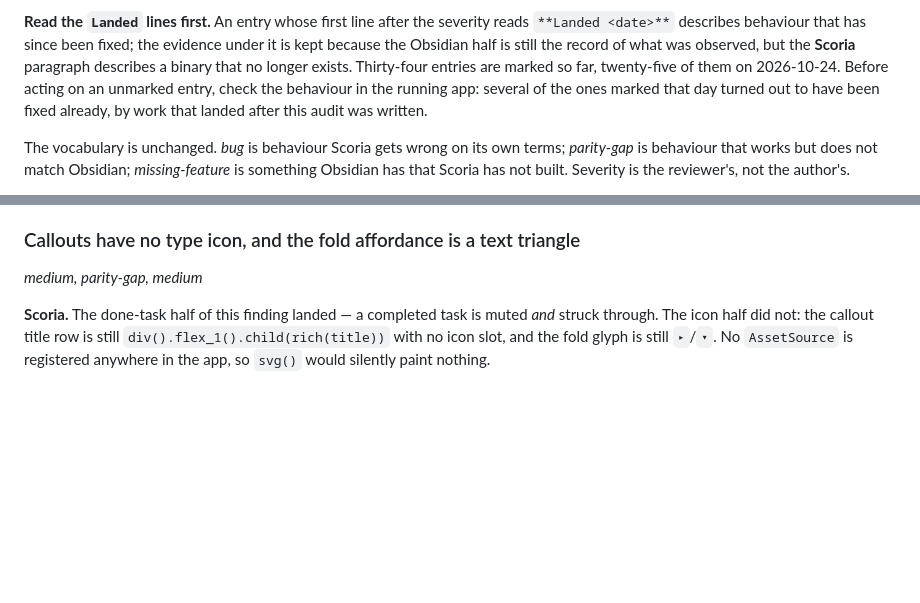
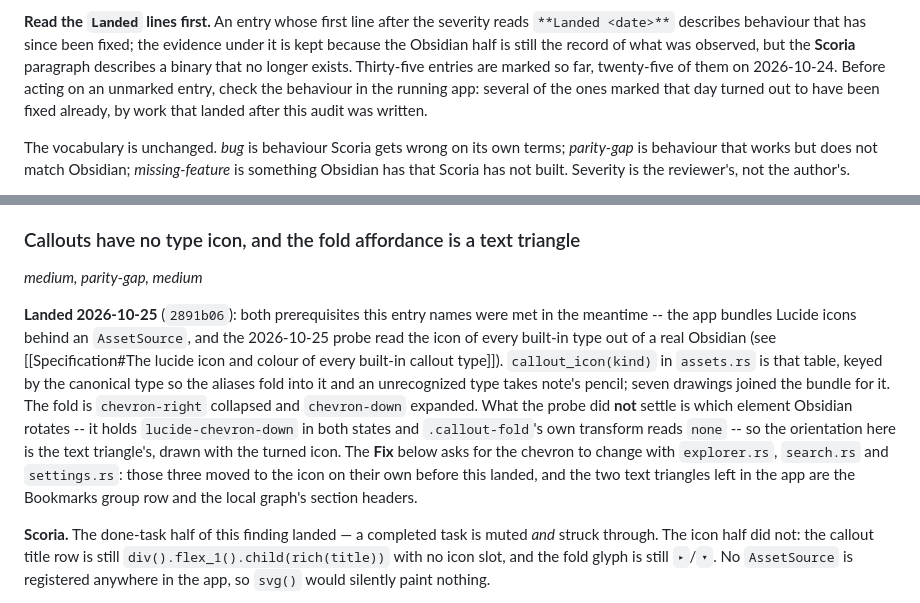
Before and after one commit to ragtux/Scoria, a Markdown page: docs/scoria/UI parity backlog.md, 2 parts joined by grey strips. Rendered like a GitHub page; blank space fills up the shorter version.

Commit message:
Mark the callout icon entry landed
`2891b06` closed it, and the entry still read as the open one: its
**Scoria** paragraph describes a binary with no `AssetSource` in it.

The line also records what the probe left open -- which element Obsidian
rotates for a collapsed fold -- and corrects the entry's **Fix**, which
asks for the chevron to change alongside three views that have since
moved to the icon on their own. The two text triangles left in the app
are the Bookmarks group row and the local graph's section headers.

Co-Authored-By: Claude Opus 5 (1M context) <noreply@anthropic.com>

```diff
--- a/docs/scoria/UI parity backlog.md
+++ b/docs/scoria/UI parity backlog.md
@@ -30,7 +30,7 @@ collected under [[#Was declined until Obsidian was probed — all of it now is]]
 **Read the `Landed` lines first.** An entry whose first line after the severity reads
 `**Landed <date>**` describes behaviour that has since been fixed; the evidence under it is kept
 because the Obsidian half is still the record of what was observed, but the **Scoria** paragraph
-describes a binary that no longer exists. Thirty-four entries are marked so far, twenty-five of
+describes a binary that no longer exists. Thirty-five entries are marked so far, twenty-five of
 them on 2026-10-24. Before acting on an unmarked entry, check the behaviour in the running app:
 several of the ones marked that day turned out to have been fixed already, by work that landed
 after this audit was written.
@@ -528,6 +528,19 @@ least readable and clickable. Properly: give `RichText` an inline-embed run (or
 ### Callouts have no type icon, and the fold affordance is a text triangle
 
 *medium, parity-gap, medium*
+
+**Landed 2026-10-25** (`2891b06`): both prerequisites this entry names were met in the meantime --
+the app bundles Lucide icons behind an `AssetSource`, and the 2026-10-25 probe read the icon of
+every built-in type out of a real Obsidian (see
+[[Specification#The lucide icon and colour of every built-in callout type]]). `callout_icon(kind)`
+in `assets.rs` is that table, keyed by the canonical type so the aliases fold into it and an
+unrecognized type takes note's pencil; seven drawings joined the bundle for it. The fold is
+`chevron-right` collapsed and `chevron-down` expanded. What the probe did **not** settle is which
+element Obsidian rotates -- it holds `lucide-chevron-down` in both states and `.callout-fold`'s own
+transform reads `none` -- so the orientation here is the text triangle's, drawn with the turned
+icon. The **Fix** below asks for the chevron to change with `explorer.rs`, `search.rs` and
+`settings.rs`: those three moved to the icon on their own before this landed, and the two text
+triangles left in the app are the Bookmarks group row and the local graph's section headers.
 
 **Scoria.** The done-task half of this finding landed — a completed task is muted *and* struck
 through. The icon half did not: the callout title row is still `div().flex_1().child(rich(title))`
```
